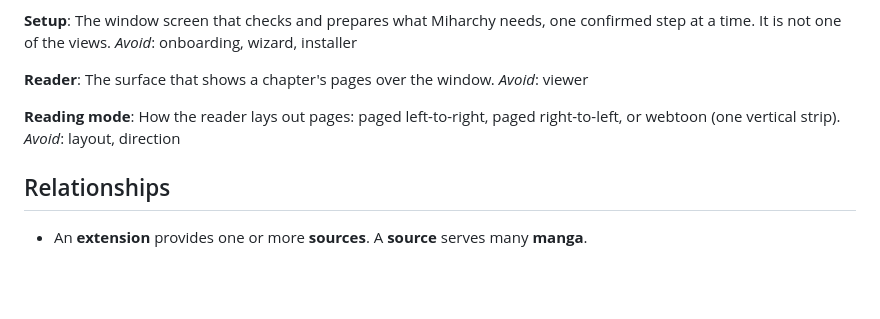
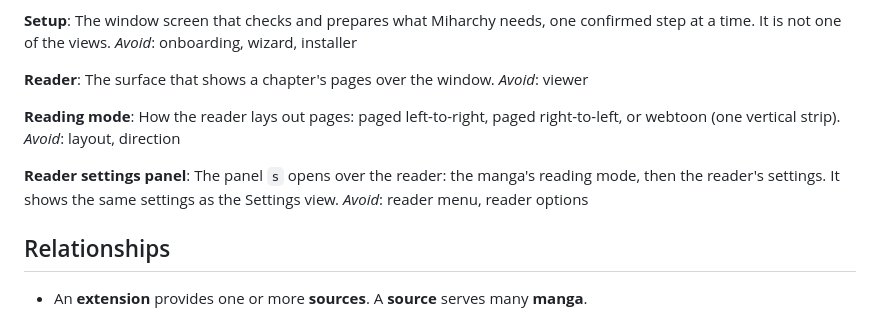
Before and after one commit to Aweiward/miharchy, a Markdown page: GLOSSARY.md, the part around the change. Drawn GitHub-style; blank space fills up the shorter version.

Commit message:
docs: reader settings panel in the glossary

```diff
--- a/GLOSSARY.md
+++ b/GLOSSARY.md
@@ -116,6 +116,10 @@ _Avoid_: viewer
 How the reader lays out pages: paged left-to-right, paged right-to-left, or webtoon (one vertical strip).
 _Avoid_: layout, direction
 
+**Reader settings panel**:
+The panel `s` opens over the reader: the manga's reading mode, then the reader's settings. It shows the same settings as the Settings view.
+_Avoid_: reader menu, reader options
+
 ## Relationships
 
 - An **extension** provides one or more **sources**. A **source** serves many **manga**.
```
